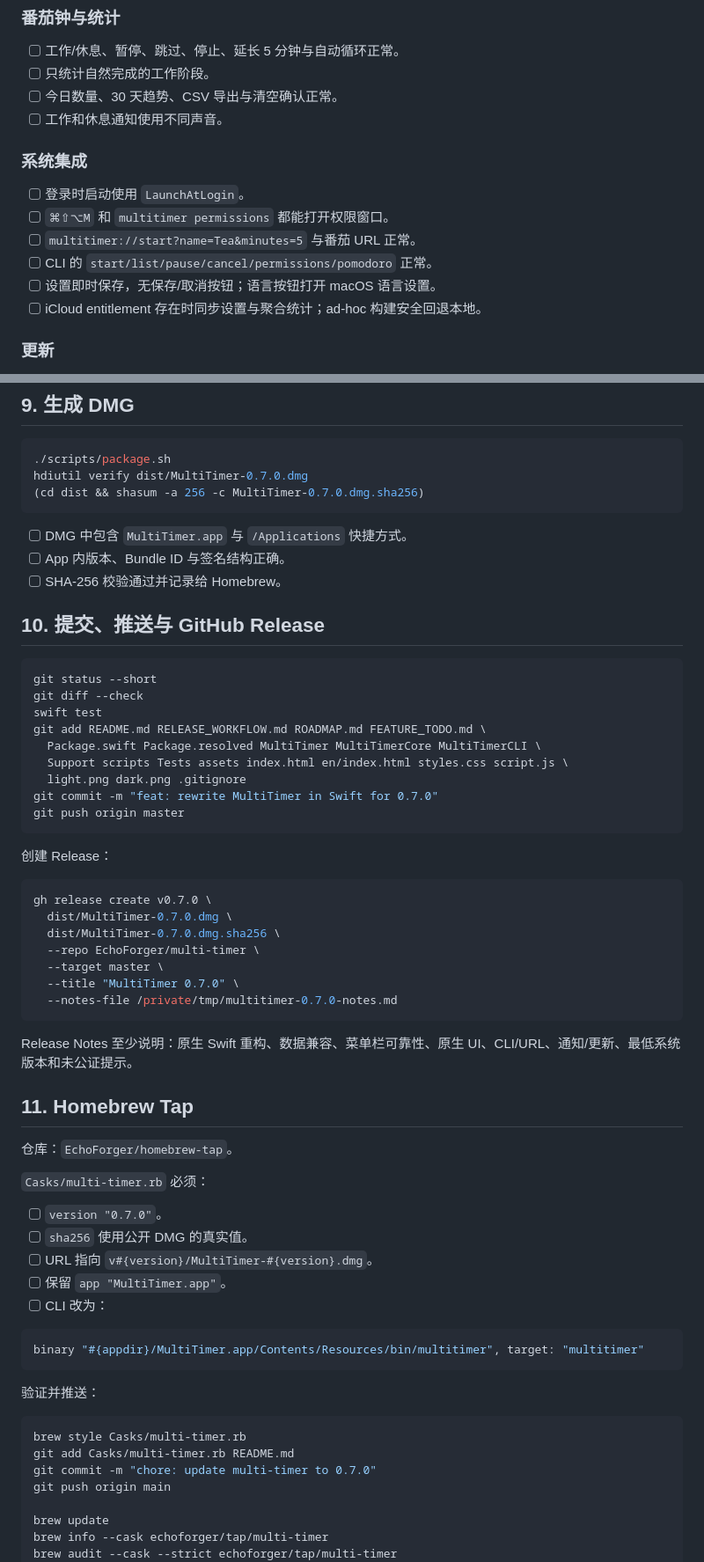
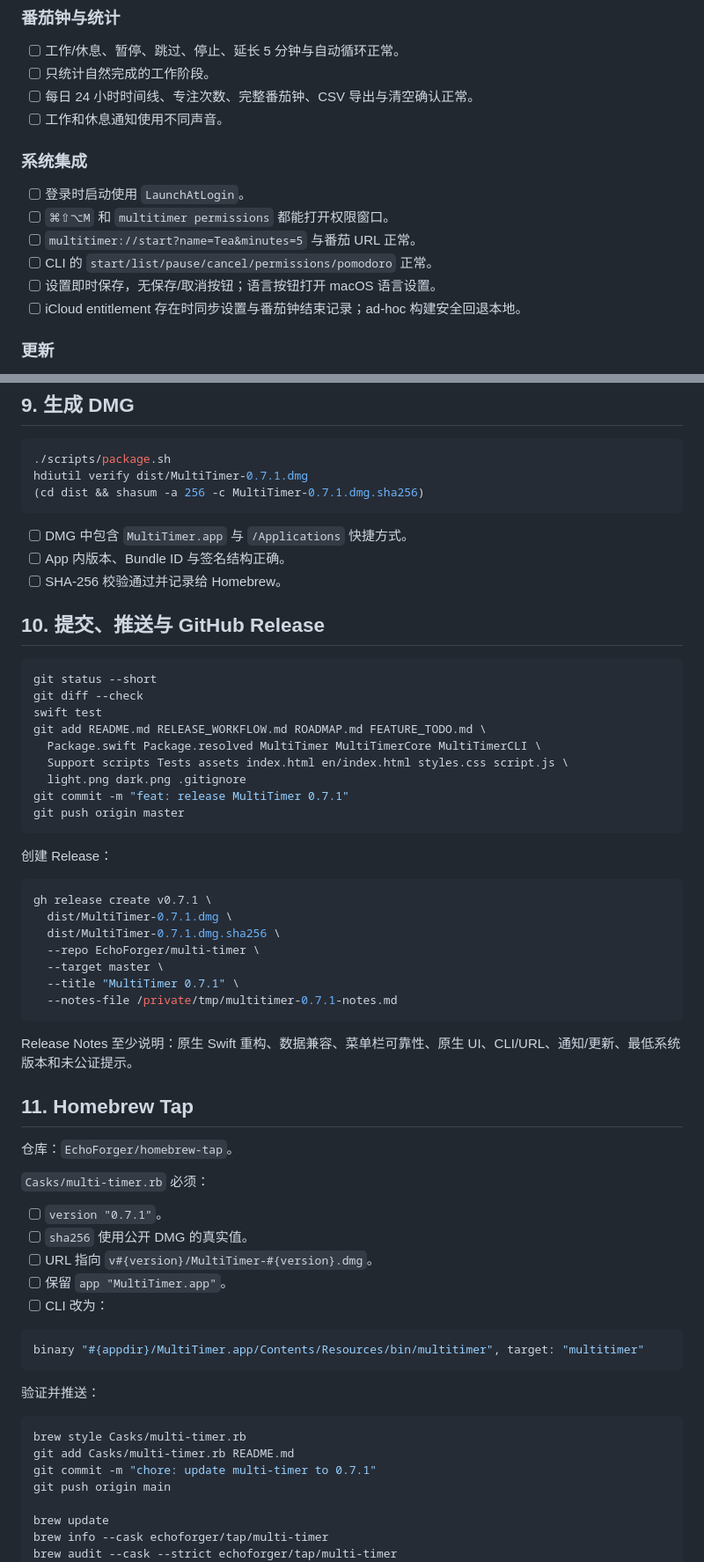
Before and after one commit to EchoForger/multi-timer, a Markdown page: RELEASE_WORKFLOW.md, 2 parts joined by grey strips. Shown: that part at 88% size. Rendered like a GitHub page.

````diff
--- a/RELEASE_WORKFLOW.md
+++ b/RELEASE_WORKFLOW.md
@@ -62,7 +62,7 @@ SwiftPM 内部 GUI 产物叫 `MultiTimer`，CLI 产物必须叫 `MultiTimerCLI`
 
 - [ ] 工作/休息、暂停、跳过、停止、延长 5 分钟与自动循环正常。
 - [ ] 只统计自然完成的工作阶段。
-- [ ] 今日数量、30 天趋势、CSV 导出与清空确认正常。
+- [ ] 每日 24 小时时间线、专注次数、完整番茄钟、CSV 导出与清空确认正常。
 - [ ] 工作和休息通知使用不同声音。
 
 ### 系统集成
@@ -72,7 +72,7 @@ SwiftPM 内部 GUI 产物叫 `MultiTimer`，CLI 产物必须叫 `MultiTimerCLI`
 - [ ] `multitimer://start?name=Tea&minutes=5` 与番茄 URL 正常。
 - [ ] CLI 的 `start/list/pause/cancel/permissions/pomodoro` 正常。
 - [ ] 设置即时保存，无保存/取消按钮；语言按钮打开 macOS 语言设置。
-- [ ] iCloud entitlement 存在时同步设置与聚合统计；ad-hoc 构建安全回退本地。
+- [ ] iCloud entitlement 存在时同步设置与番茄钟结束记录；ad-hoc 构建安全回退本地。
 
 ### 更新
 
@@ -193,8 +193,8 @@ brew install --cask multi-timer
 
 ```bash
 ./scripts/package.sh
-hdiutil verify dist/MultiTimer-0.7.0.dmg
-(cd dist && shasum -a 256 -c MultiTimer-0.7.0.dmg.sha256)
+hdiutil verify dist/MultiTimer-0.7.1.dmg
+(cd dist && shasum -a 256 -c MultiTimer-0.7.1.dmg.sha256)
 ```
 
 - [ ] DMG 中包含 `MultiTimer.app` 与 `/Applications` 快捷方式。
@@ -211,20 +211,20 @@ git add README.md RELEASE_WORKFLOW.md ROADMAP.md FEATURE_TODO.md \
   Package.swift Package.resolved MultiTimer MultiTimerCore MultiTimerCLI \
   Support scripts Tests assets index.html en/index.html styles.css script.js \
   light.png dark.png .gitignore
-git commit -m "feat: rewrite MultiTimer in Swift for 0.7.0"
+git commit -m "feat: release MultiTimer 0.7.1"
 git push origin master
 ```
 
 创建 Release：
 
 ```bash
-gh release create v0.7.0 \
-  dist/MultiTimer-0.7.0.dmg \
-  dist/MultiTimer-0.7.0.dmg.sha256 \
+gh release create v0.7.1 \
+  dist/MultiTimer-0.7.1.dmg \
+  dist/MultiTimer-0.7.1.dmg.sha256 \
   --repo EchoForger/multi-timer \
   --target master \
-  --title "MultiTimer 0.7.0" \
-  --notes-file /private/tmp/multitimer-0.7.0-notes.md
+  --title "MultiTimer 0.7.1" \
+  --notes-file /private/tmp/multitimer-0.7.1-notes.md
 ```
 
 Release Notes 至少说明：原生 Swift 重构、数据兼容、菜单栏可靠性、原生 UI、CLI/URL、通知/更新、最低系统版本和未公证提示。
@@ -235,7 +235,7 @@ Release Notes 至少说明：原生 Swift 重构、数据兼容、菜单栏可
 
 `Casks/multi-timer.rb` 必须：
 
-- [ ] `version "0.7.0"`。
+- [ ] `version "0.7.1"`。
 - [ ] `sha256` 使用公开 DMG 的真实值。
 - [ ] URL 指向 `v#{version}/MultiTimer-#{version}.dmg`。
 - [ ] 保留 `app "MultiTimer.app"`。
@@ -250,7 +250,7 @@ binary "#{appdir}/MultiTimer.app/Contents/Resources/bin/multitimer", target: "mu
 ```bash
 brew style Casks/multi-timer.rb
 git add Casks/multi-timer.rb README.md
-git commit -m "chore: update multi-timer to 0.7.0"
+git commit -m "chore: update multi-timer to 0.7.1"
 git push origin main
 
 brew update
````
Also changed, not shown: other parts of RELEASE_WORKFLOW.md (+3 -3 lines), README.md (+13 -13 lines), dark.png, light.png, 16 other files.
